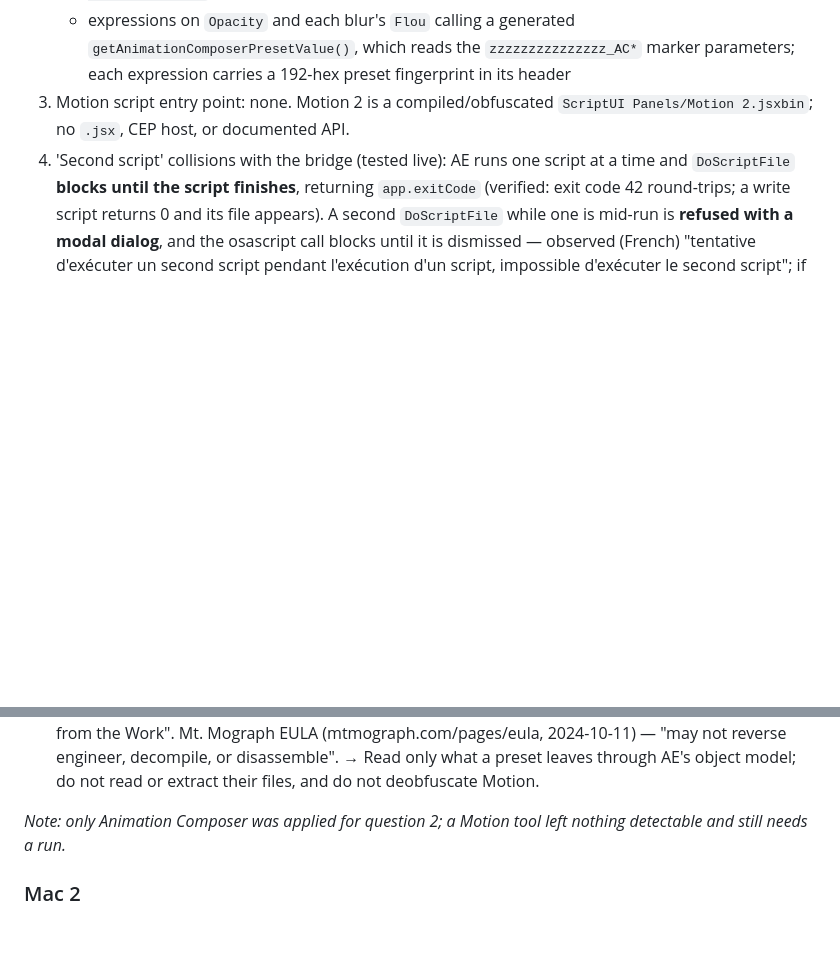
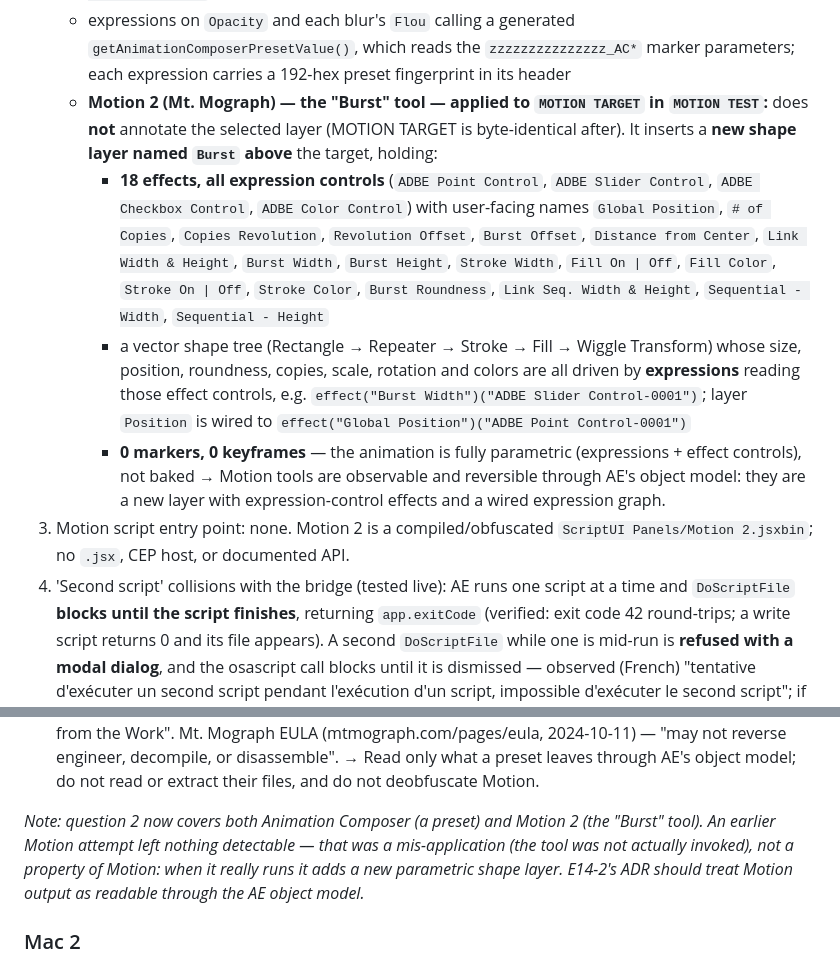
Before and after one commit to StanleySweet/ae-mcp, a Markdown page: docs/spike/third-party.md, 2 parts joined by grey strips. Rendered like a GitHub page; blank space fills up the shorter version.

Commit message:
docs(spike): record the Mac 1 Motion 2 result
Applying Motion 2's Burst tool inserts a new parametric shape layer (18 expression-control effects + an expression graph), not a layer annotation: 0 markers, 0 keyframes. Corrects the earlier "a Motion tool left nothing detectable" note, which was a mis-application.

Refs #133

```diff
--- a/docs/spike/third-party.md
+++ b/docs/spike/third-party.md
@@ -65,6 +65,24 @@ Fill one block per Mac.
    - expressions on `Opacity` and each blur's `Flou` calling a generated
      `getAnimationComposerPresetValue()`, which reads the `zzzzzzzzzzzzzzz_AC*` marker
      parameters; each expression carries a 192-hex preset fingerprint in its header
+   - **Motion 2 (Mt. Mograph) — the "Burst" tool — applied to `MOTION TARGET` in
+     `MOTION TEST`:** does **not** annotate the selected layer (MOTION TARGET is byte-identical
+     after). It inserts a **new shape layer named `Burst` above** the target, holding:
+     - **18 effects, all expression controls** (`ADBE Point Control`, `ADBE Slider Control`,
+       `ADBE Checkbox Control`, `ADBE Color Control`) with user-facing names `Global Position`,
+       `# of Copies`, `Copies Revolution`, `Revolution Offset`, `Burst Offset`,
+       `Distance from Center`, `Link Width & Height`, `Burst Width`, `Burst Height`,
+       `Stroke Width`, `Fill On | Off`, `Fill Color`, `Stroke On | Off`, `Stroke Color`,
+       `Burst Roundness`, `Link Seq. Width & Height`, `Sequential - Width`, `Sequential - Height`
+     - a vector shape tree (Rectangle → Repeater → Stroke → Fill → Wiggle Transform) whose
+       size, position, roundness, copies, scale, rotation and colors are all driven by
+       **expressions** reading those effect controls, e.g.
+       `effect("Burst Width")("ADBE Slider Control-0001")`; layer `Position` is wired to
+       `effect("Global Position")("ADBE Point Control-0001")`
+     - **0 markers, 0 keyframes** — the animation is fully parametric (expressions + effect
+       controls), not baked
+     → Motion tools are observable and reversible through AE's object model: they are a new
+     layer with expression-control effects and a wired expression graph.
 3. Motion script entry point: none. Motion 2 is a compiled/obfuscated
    `ScriptUI Panels/Motion 2.jsxbin`; no `.jsx`, CEP host, or documented API.
 4. 'Second script' collisions with the bridge (tested live): AE runs one script at a time and
@@ -90,8 +108,11 @@ Fill one block per Mac.
    disassemble". → Read only what a preset leaves through AE's object model; do not read or
    extract their files, and do not deobfuscate Motion.
 
-_Note: only Animation Composer was applied for question 2; a Motion tool left nothing
-detectable and still needs a run._
+_Note: question 2 now covers both Animation Composer (a preset) and Motion 2 (the "Burst"
+tool). An earlier Motion attempt left nothing detectable — that was a mis-application (the
+tool was not actually invoked), not a property of Motion: when it really runs it adds a new
+parametric shape layer. E14-2's ADR should treat Motion output as readable through the AE
+object model._
 
 ### Mac 2
 
```
Also changed, not shown: docs/decisions/0002-third-party-tools.md (+10 -0 lines).
